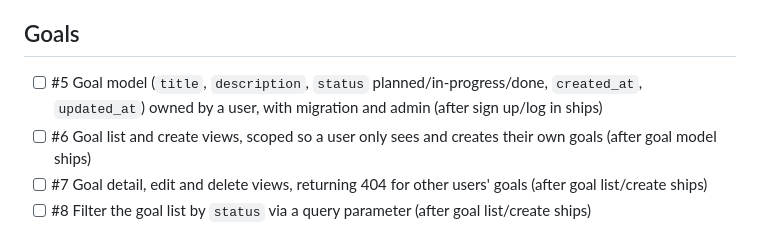
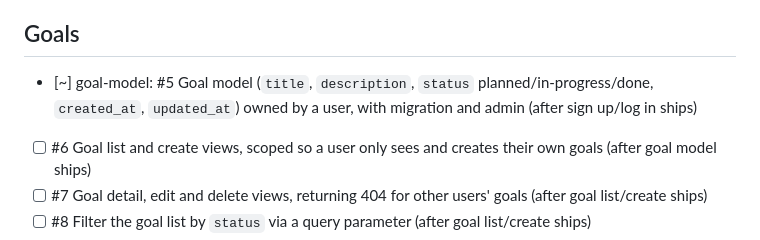
Before and after one commit to maria-traut/learning-companion, a Markdown page: work/backlog.md, the part around the change. Rendered like a GitHub page.

Commit message:
docs(goal-model): refined ticket
Co-Authored-By: Claude Opus 5.5 <noreply@anthropic.com>

```diff
--- a/work/backlog.md
+++ b/work/backlog.md
@@ -17,7 +17,7 @@ the rest alone.
 - [x] profile-model: #3 Profile model linked one-to-one to the user with `name`, `cohort` and a list of `focus_area` tags, created automatically on sign-up and registered in the admin (after sign up/log in ships) — see work/profile-model/review.md
 - [x] profile-page: #4 Profile page where a logged-in user views and edits only their own profile; anonymous users are redirected to login (after profile model ships) — see work/profile-page/review.md
 ## Goals
-- [ ] #5 Goal model (`title`, `description`, `status` planned/in-progress/done, `created_at`, `updated_at`) owned by a user, with migration and admin (after sign up/log in ships)
+- [~] goal-model: #5 Goal model (`title`, `description`, `status` planned/in-progress/done, `created_at`, `updated_at`) owned by a user, with migration and admin (after sign up/log in ships)
 - [ ] #6 Goal list and create views, scoped so a user only sees and creates their own goals (after goal model ships)
 - [ ] #7 Goal detail, edit and delete views, returning 404 for other users' goals (after goal list/create ships)
 - [ ] #8 Filter the goal list by `status` via a query parameter (after goal list/create ships)
```
Also changed, not shown: work/goal-model/ticket.md (added, +42 -0 lines).
